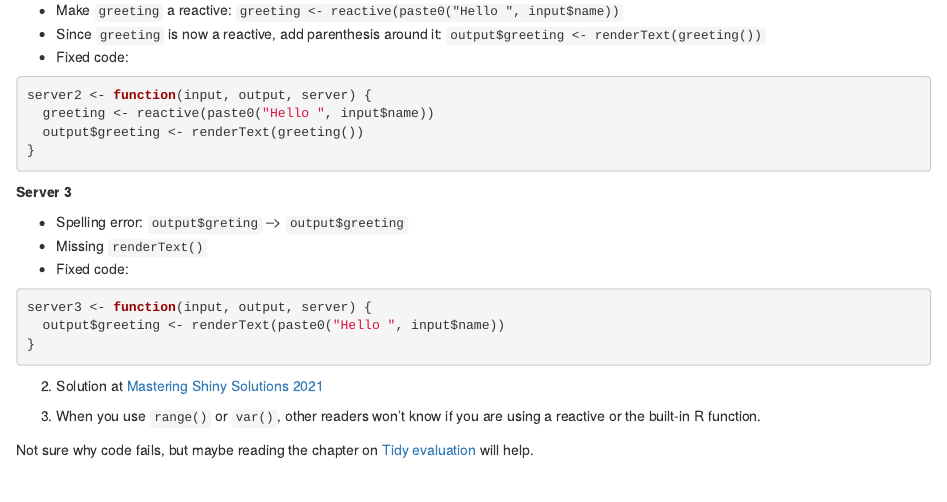
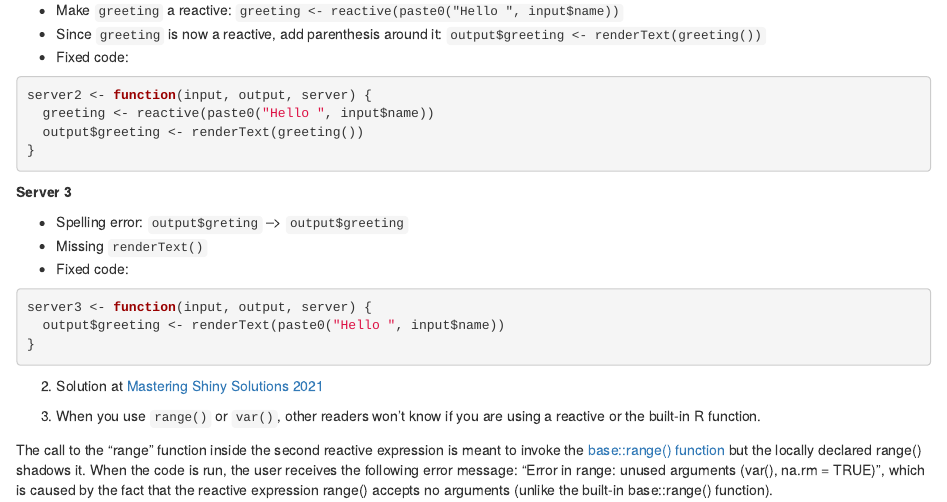
Before and after one commit to howardbaik/mastering-shiny-book-exercises-solutions-book, an R Markdown document (03-basic-reactivity.Rmd): the page in a window 1100 px wide, from 370 px down. Rendered offline with R 4.5, knitr and Pandoc, with nearby package versions; drawn as R Markdown's standard HTML page in place of the format the file asks for.

Commit message:
Update 03-basic-reactivity.Rmd
Explain the reason why the code snippet would fail.

```diff
--- a/03-basic-reactivity.Rmd
+++ b/03-basic-reactivity.Rmd
@@ -62,6 +62,6 @@ server3 <- function(input, output, server) {
 
 3. When you use `range()` or `var()`, other readers won't know if you are using a reactive or the built-in R function.
 
-::: {.rmdwarning}
-Not sure why code fails, but maybe reading the chapter on [Tidy evaluation](https://mastering-shiny.org/action-tidy.html#action-tidy) will help.
+::: {.rmdnote}
+The call to the "range" function inside the second reactive expression is meant to invoke the [base::range() function](https://stat.ethz.ch/R-manual/R-devel/library/base/html/range.html) but the locally declared range() shadows it. When the code is run, the user receives the following error message: "Error in range: unused arguments (var(), na.rm = TRUE)", which is caused by the fact that the reactive expression range() accepts no arguments (unlike the built-in base::range() function).
 :::
```
